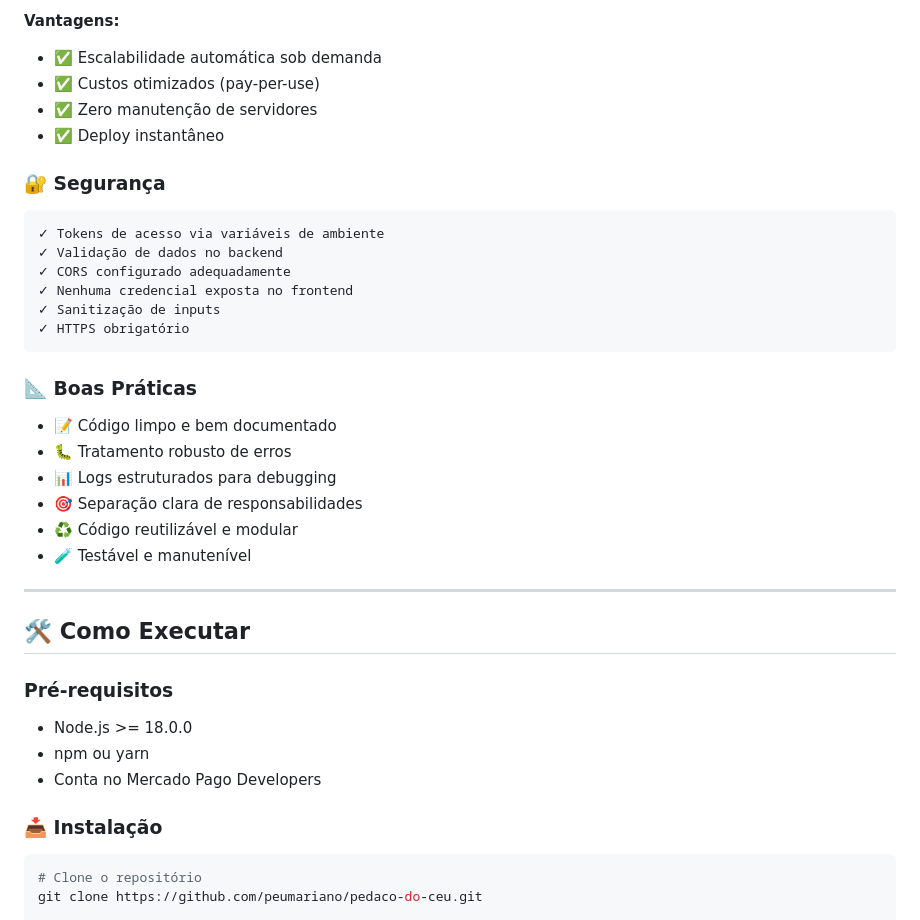
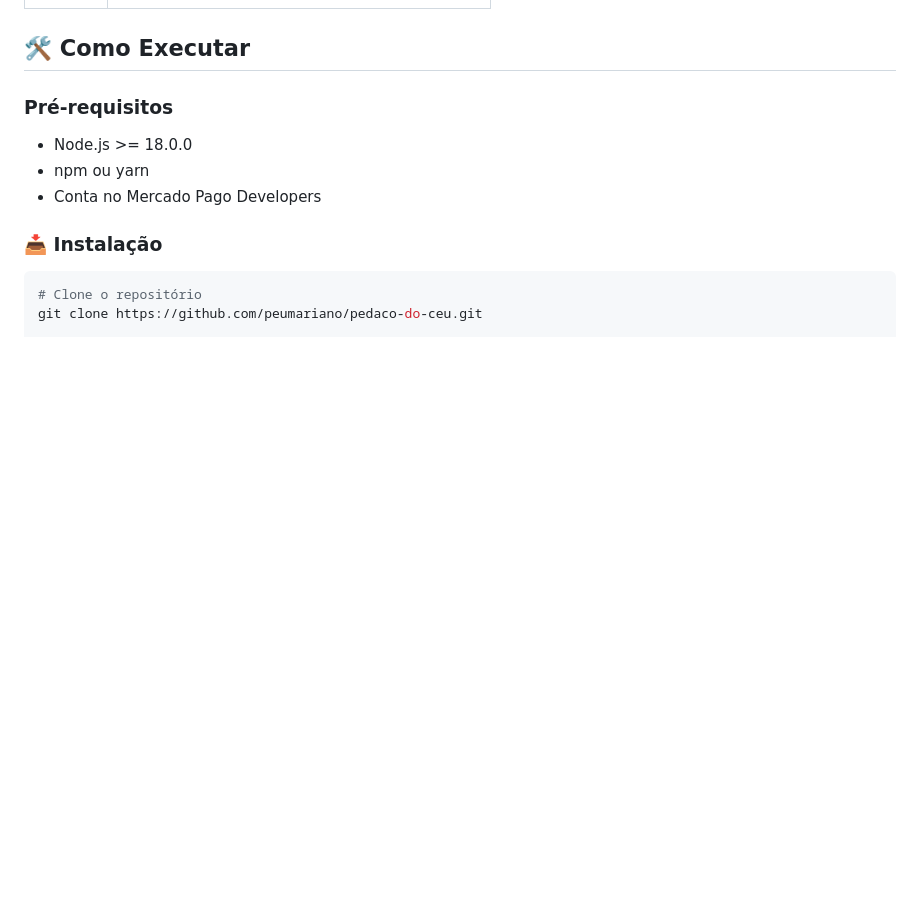
Before and after one commit to Peumariano/pedaco-do-ceu, a Markdown page: README.md, the part around one of its changes. GitHub-like rendering; blank space fills up the shorter version.

Commit message:
Remove technical differentials section from README
Removed technical differentials section including architecture, security, and best practices.

````diff
--- a/README.md
+++ b/README.md
@@ -174,30 +157,3 @@ graph LR
-**Vantagens:**
-- ✅ Escalabilidade automática sob demanda
-- ✅ Custos otimizados (pay-per-use)
-- ✅ Zero manutenção de servidores
-- ✅ Deploy instantâneo
-
-### 🔐 Segurança
-```javascript
-✓ Tokens de acesso via variáveis de ambiente
-✓ Validação de dados no backend
-✓ CORS configurado adequadamente
-✓ Nenhuma credencial exposta no frontend
-✓ Sanitização de inputs
-✓ HTTPS obrigatório
-```
-
-### 📐 Boas Práticas
-
-- 📝 Código limpo e bem documentado
-- 🐛 Tratamento robusto de erros
-- 📊 Logs estruturados para debugging
-- 🎯 Separação clara de responsabilidades
-- ♻️ Código reutilizável e modular
-- 🧪 Testável e manutenível
-
----
-
 ## 🛠️ Como Executar
 
 ### Pré-requisitos
````
Also changed, not shown: other parts of README.md (+0 -17 lines).
